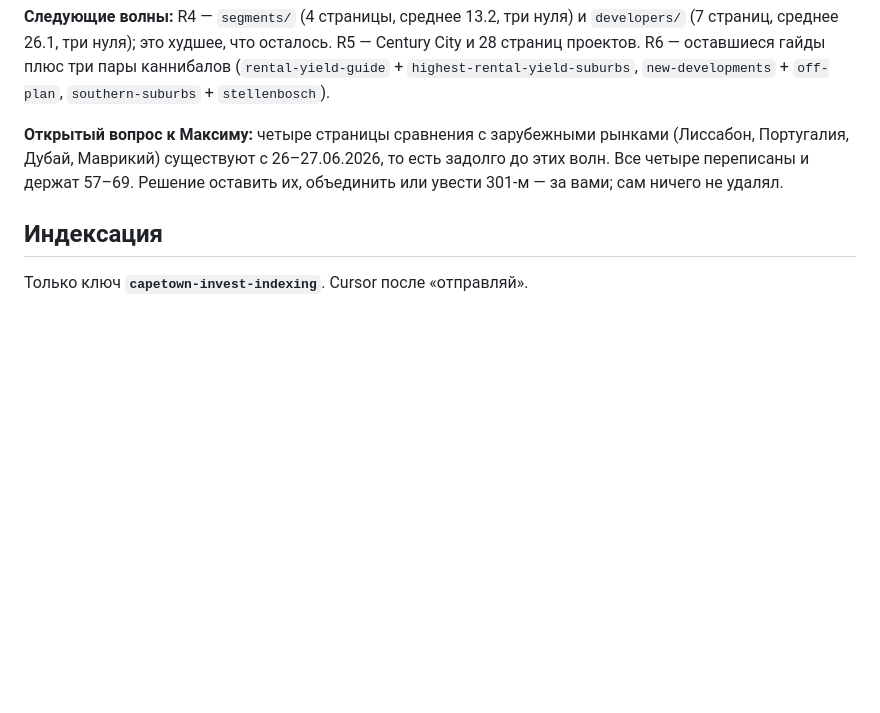
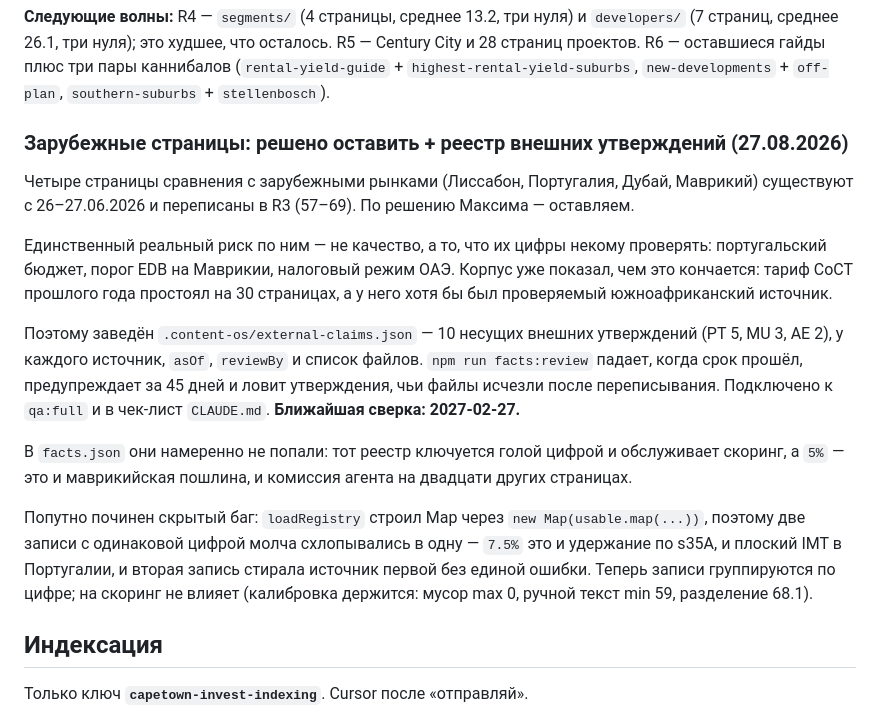
Before and after one commit to max-diver999/capetown-invest-website, a Markdown page: .content-os/STATUS.md, the part around the change. Rendered like a GitHub page; blank space fills up the shorter version.

Commit message:
docs(status): record the decision to keep the foreign pages and the review register
Co-Authored-By: Claude Fable 5 <noreply@anthropic.com>
Claude-Session: https://claude.ai/code/session_014isASyC2wKtzYjeoQK6L7H

```diff
--- a/.content-os/STATUS.md
+++ b/.content-os/STATUS.md
@@ -181,7 +181,17 @@ GEO-цифры не сравнимы с июльскими напрямую: т
 
 **Следующие волны:** R4 — `segments/` (4 страницы, среднее 13.2, три нуля) и `developers/` (7 страниц, среднее 26.1, три нуля); это худшее, что осталось. R5 — Century City и 28 страниц проектов. R6 — оставшиеся гайды плюс три пары каннибалов (`rental-yield-guide` + `highest-rental-yield-suburbs`, `new-developments` + `off-plan`, `southern-suburbs` + `stellenbosch`).
 
-**Открытый вопрос к Максиму:** четыре страницы сравнения с зарубежными рынками (Лиссабон, Португалия, Дубай, Маврикий) существуют с 26–27.06.2026, то есть задолго до этих волн. Все четыре переписаны и держат 57–69. Решение оставить их, объединить или увести 301-м — за вами; сам ничего не удалял.
+### Зарубежные страницы: решено оставить + реестр внешних утверждений (27.08.2026)
+
+Четыре страницы сравнения с зарубежными рынками (Лиссабон, Португалия, Дубай, Маврикий) существуют с 26–27.06.2026 и переписаны в R3 (57–69). По решению Максима — оставляем.
+
+Единственный реальный риск по ним — не качество, а то, что их цифры некому проверять: португальский бюджет, порог EDB на Маврикии, налоговый режим ОАЭ. Корпус уже показал, чем это кончается: тариф CoCT прошлого года простоял на 30 страницах, а у него хотя бы был проверяемый южноафриканский источник.
+
+Поэтому заведён `.content-os/external-claims.json` — 10 несущих внешних утверждений (PT 5, MU 3, AE 2), у каждого источник, `asOf`, `reviewBy` и список файлов. `npm run facts:review` падает, когда срок прошёл, предупреждает за 45 дней и ловит утверждения, чьи файлы исчезли после переписывания. Подключено к `qa:full` и в чек-лист `CLAUDE.md`. **Ближайшая сверка: 2027-02-27.**
+
+В `facts.json` они намеренно не попали: тот реестр ключуется голой цифрой и обслуживает скоринг, а `5%` — это и маврикийская пошлина, и комиссия агента на двадцати других страницах.
+
+Попутно починен скрытый баг: `loadRegistry` строил Map через `new Map(usable.map(...))`, поэтому две записи с одинаковой цифрой молча схлопывались в одну — `7.5%` это и удержание по s35A, и плоский IMT в Португалии, и вторая запись стирала источник первой без единой ошибки. Теперь записи группируются по цифре; на скоринг не влияет (калибровка держится: мусор max 0, ручной текст min 59, разделение 68.1).
 
 ## Индексация
 
```
